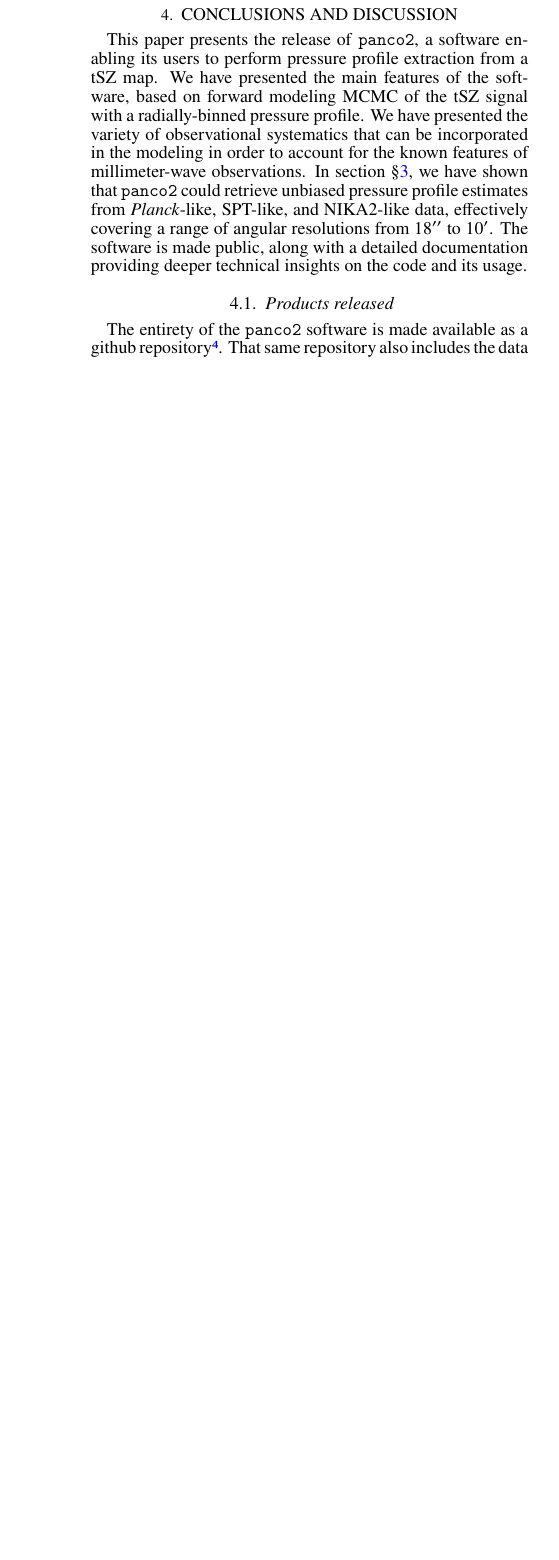
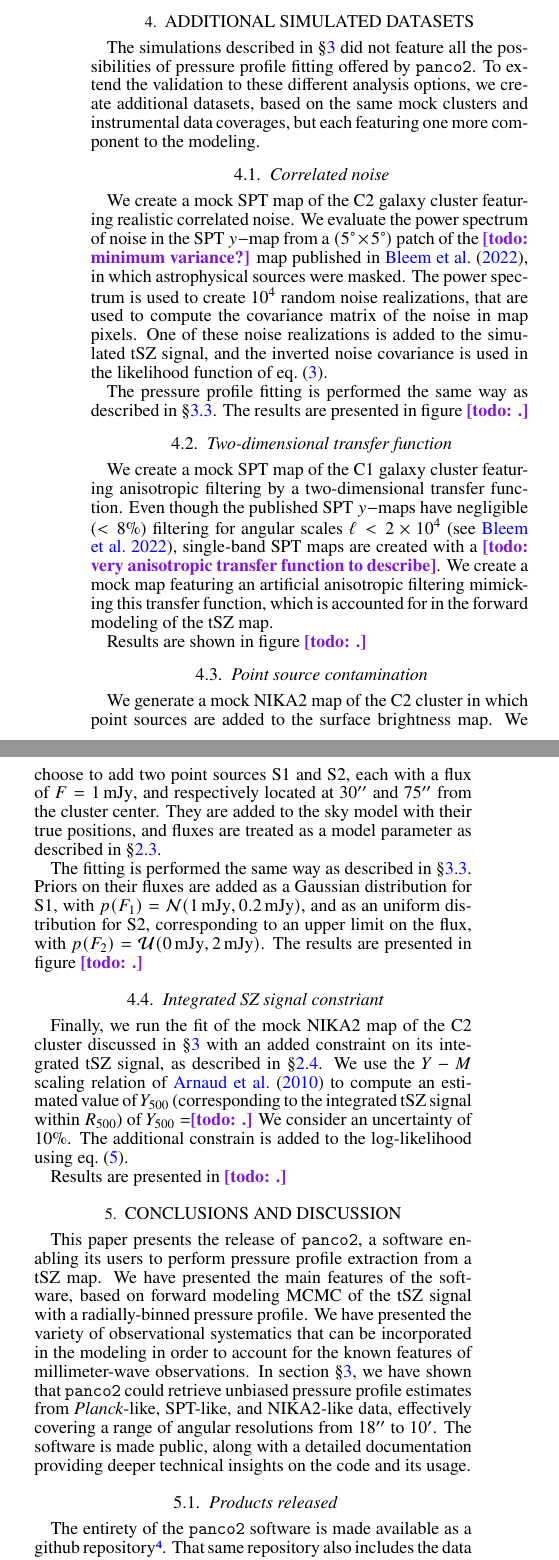
Before and after one commit to fkeruzore/panco2, a LaTeX document (paper/main.tex, which reads paper/sec_algo.tex, paper/sec_extra_simu.tex): part of one column of page 9 of 11 before the commit and two parts of the columns of page 8 of 12 after it, the two joined at a grey line, cut at the place of the change, the shorter picture padded with empty space. The pictures show the PDF file paper/main.pdf that the author committed with the source.

Commit message:
Start adding extra validation sets in paper

```diff
--- a/paper/sec_algo.tex
+++ b/paper/sec_algo.tex
@@ -36,7 +36,8 @@ Additional inputs can be provided to account for various data features.
 \paragraph{Beam smearing} the user may provide the width of a Gaussian function to account for point spread function (PSF, hereafter referred to as ``beam'') filtering (see \S\ref{sec:algo:fwdmod});
 \paragraph{Transfer function} Fourier filtering due to data processing and/or scanning strategy can be accounted for in the analysis (see \S\ref{sec:algo:fwdmod});
 \paragraph{Point source contamination} the position on the sky of point sources, as well as their fluxes and uncertainties, can be used to account for the contamination and marginalize over its amplitude (see \S\ref{sec:algo:fwdmod});
-\paragraph{Correlated noise} the covariance matrix between the noise of pixels in the map can be provided (see \S\ref{sec:algo:likelihood}).
+\paragraph{Correlated noise} the covariance matrix between the noise of pixels in the map can be provided (see \S\ref{sec:algo:likelihood});
+\paragraph{Integrated SZ signal} an external measurement of the integrated Compton parameter, that may be used as a constraint on large-scale tSZ signal, can be given to \panco\ (see \S\ref{sec:algo:likelihood}).
 
 % -------------------------------------------------------------------------- %
 \subsection{Pressure profile model} \label{sec:algo:press}
@@ -154,7 +155,7 @@ where $D$ is the input map, $M(\vartheta)$ is the model map computed from the po
 If the noise in the map can be considered white, the noise values in the map pixels are uncorrelated, and $\mathbf{C}$ becomes diagonal.
 In that case, in order to reduce the computation time needed, the likelihood is rewritten as:
 \begin{equation}
-    \label{}
+    \label{eq:algo:likelihood_white}
     -2 \log \mathcal{L}(\vartheta) = \sum_i \left( \frac{D_i - M_i(\vartheta)}{\Sigma_i} \right)^2,
 \end{equation}
 where the sum runs over all pixels $i$ in the map, and $\Sigma$ is the noise RMS map.
@@ -160,0 +166,4 @@ where the sum runs over all pixels $i$ in the map, and $\Sigma$ is the noise RMS
+\begin{equation}
+    \label{eq:algo:likelihood_ysz}
+    \left(\frac{Y_{<R}^{\rm meas.} - \frac{\sigma_\textsc{t}}{m_{\rm e}c^2}\int_{0}^{R} P_{\rm e}(r) \, r^2 \dd r}{\Delta Y_{<R}^{\rm meas.}} \right)^2,
+\end{equation}
--- /dev/null
+++ b/paper/sec_extra_simu.tex
@@ -0,0 +1,47 @@
+% !TEX root = ./main.tex
+% ========================================================================== %
+\section{Additional simulated datasets} \label{sec:extra_simu}
+
+The simulations described in \S\ref{sec:simu} did not feature all the possibilities of pressure profile fitting offered by \panco.
+To extend the validation to these different analysis options, we create additional datasets, based on the same mock clusters and instrumental data coverages, but each featuring one more component to the modeling.
+
+% -------------------------------------------------------------------------- %
+\subsection{Correlated noise} \label{sec:simi:corr_noise}
+
+We create a mock SPT map of the C2 galaxy cluster featuring realistic correlated noise.
+We evaluate the power spectrum of noise in the SPT $y-$map from a $(5\degree \times 5\degree)$ patch of the \todo{minimum variance?} map published in \citet{bleem_cmbksz_2022}, in which astrophysical sources were masked.
+The power spectrum is used to create $10^4$ random noise realizations, that are used to compute the covariance matrix of the noise in map pixels.
+One of these noise realizations is added to the simulated tSZ signal, and the inverted noise covariance is used in the likelihood function of eq.~(\ref{eq:algo:likelihood}).
+
+The pressure profile fitting is performed the same way as described in \S\ref{sec:simu:fit}.
+The results are presented in figure \todo.
+
+% -------------------------------------------------------------------------- %
+\subsection{Two-dimensional transfer function} \label{sec:simu:2dtf}
+
+We create a mock SPT map of the C1 galaxy cluster featuring anisotropic filtering by a two-dimensional transfer function.
+Even though the published SPT $y-$maps have negligible ($<8\%$) filtering for angular scales $\ell < 2 \times 10^4$ \citep[see][]{bleem_cmbksz_2022}, single-band SPT maps are created with a \todo{very anisotropic transfer function to describe}.
+We create a mock map featuring an artificial anisotropic filtering mimicking this transfer function, which is accounted for in the forward modeling of the tSZ map.
+
+Results are shown in figure \todo.
+
+% -------------------------------------------------------------------------- %
+\subsection{Point source contamination} \label{sec:simu:ps}
+
+We generate a mock NIKA2 map of the C2 cluster in which point sources are added to the surface brightness map.
+We choose to add two point sources S1 and S2, each with a flux of $F = 1 \, {\rm mJy}$, and respectively located at $30''$ and $75''$ from the cluster center.
+They are added to the sky model with their true positions, and fluxes are treated as a model parameter as described in \S\ref{sec:algo:fwdmod}.
+
+The fitting is performed the same way as described in \S\ref{sec:simu:fit}.
+Priors on their fluxes are added as a Gaussian distribution for S1, with $p(F_1) = \mathcal{N}(1 \,{\rm mJy}, 0.2 \,{\rm mJy})$, and as an uniform distribution for S2, corresponding to an upper limit on the flux, with $p(F_2) = \mathcal{U}(0 \,{\rm mJy}, 2 \,{\rm mJy})$.
+The results are presented in figure \todo.
+
+% -------------------------------------------------------------------------- %
+\subsection{Integrated SZ signal constriant} \label{sec:simu:Ysz}
+
+Finally, we run the fit of the mock NIKA2 map of the C2 cluster discussed in \S\ref{sec:simu} with an added constraint on its integrated tSZ signal, as described in \S\ref{sec:algo:likelihood}.
+We use the $Y-M$ scaling relation of \citet{arnaud_universal_2010} to compute an estimated value of $Y_{500}$ (corresponding to the integrated tSZ signal within $R_{500}$) of $Y_{500} =$\todo.
+We consider an uncertainty of 10\%.
+The additional constrain is added to the log-likelihood using eq.~(\ref{eq:algo:likelihood_ysz}).
+
+Results are presented in \todo.
```
Also changed, not shown: paper/main.tex (+1 -0 lines), paper/sec_simu.tex (+1 -1 lines), paper/main.pdf, paper/sec_algo.tex (7 more changed lines).
